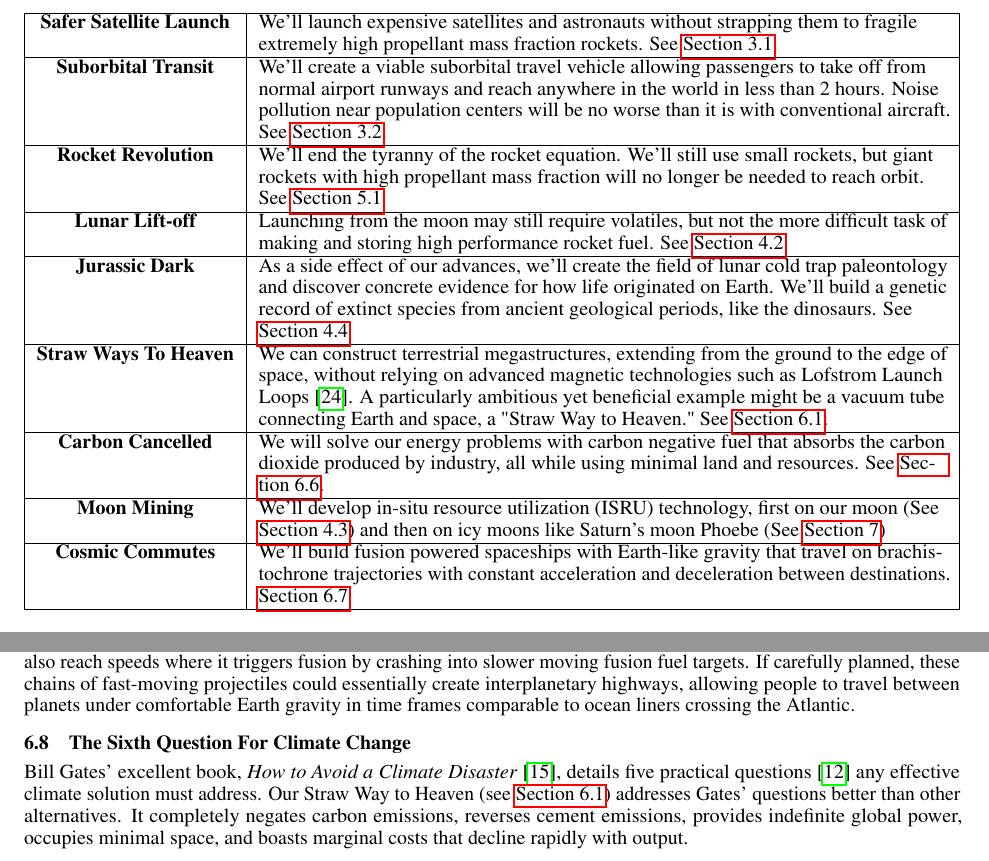
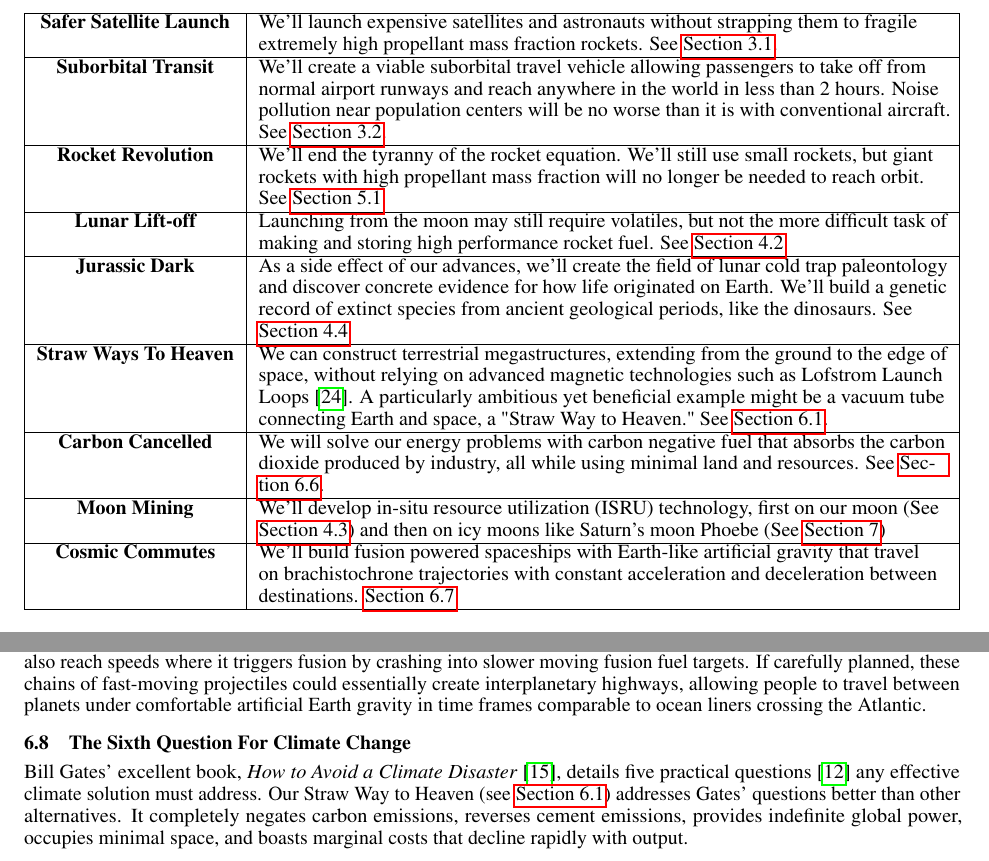
Before and after one commit to katzseth22202/Balloon-Pulse-Propulsion, a LaTeX paper (templateArxiv.tex): two parts of pages 5 and 19 of 26, joined at a grey line, cut so that both start at the same text. Compiled offline with pdfLaTeX.

Commit message:
Updates from Overleaf

```diff
--- a/templateArxiv.tex
+++ b/templateArxiv.tex
@@ -106,7 +106,7 @@ This speculative white paper is a brainstorming exploration that could be follow
         \textbf{Straw Ways To Heaven} & We can construct terrestrial megastructures, extending from the ground to the edge of space, without relying on advanced magnetic technologies such as Lofstrom Launch Loops \cite{lofstrom_loop}. A particularly ambitious yet beneficial example might be a vacuum tube connecting Earth and space, a "Straw Way to Heaven." See \autoref{sec:straw_way_to_heaven}.\\\hline
         \textbf{Carbon Cancelled} & We will solve our energy problems with carbon negative fuel that absorbs the carbon dioxide produced by industry, all while using minimal land and resources.  See \autoref{sec:death_star}.\\\hline
         \textbf{Moon Mining} & We'll develop in-situ resource utilization (ISRU) technology, first on our moon (See \autoref{sec:lunar_mining}) and then on icy moons like Saturn's moon Phoebe (See \autoref{sec:greedy_phoebe})\\\hline
-        \textbf{Cosmic Commutes} & We'll  build fusion powered spaceships with Earth-like gravity that travel on brachistochrone trajectories with constant acceleration and deceleration between destinations.  \autoref{sec:epstein_drives}\\\hline
+        \textbf{Cosmic Commutes} & We'll  build fusion powered spaceships with Earth-like artificial gravity that travel on brachistochrone trajectories with constant acceleration and deceleration between destinations.  \autoref{sec:epstein_drives}\\\hline
     \end{tabularx}
 \end{table}
 
@@ -476,7 +476,7 @@ The fast projectiles from \autoref{sec:no_isru_rocket} could propel a spacecraft
 \end{figure}
 
 A 1979 Los Alamos Impact Fusion workshop concluded speeds of just \SI{200}{\kilo\meter\per\second} might be sufficient for precompressed gram sized fusion fuel projectiles to ignite \cite{impactfusion1979}.   Larger projectiles would likely be easier to confine long enough for high fusion energy gain.   A lead tamper, as depicted in \autoref{fig:fusion_tamper} surrounding a few hundred grams of fusion fuel could ignite fusion explosions and trigger immense exhaust velocities.  Pulsed fusion propulsion would likely employ the shaped nuclear charges Project Orion explored to redirect energy and thrust.
-With mostly aneutronic fusion fuel, projectiles could achieve velocities up to $\SI{20000}{\kilo\meter\per\second}$.  This is because aneutronic fusion directly converts energy into charged particle kinetic energy, bypassing the mass penalty of neutron shielding.  A seed of deuterium-tritium could ignite a larger deuterium and helium-3 mixture to achieve aneutronic fusion rocket speeds.   As the spacecraft accelerates, it can also reach speeds where it triggers fusion by crashing into slower moving fusion fuel targets.   If carefully planned, these chains of fast-moving projectiles could essentially create interplanetary highways, allowing people to travel between planets under comfortable Earth gravity in time frames comparable to ocean liners crossing the Atlantic.
+With mostly aneutronic fusion fuel, projectiles could achieve velocities up to $\SI{20000}{\kilo\meter\per\second}$.  This is because aneutronic fusion directly converts energy into charged particle kinetic energy, bypassing the mass penalty of neutron shielding.  A seed of deuterium-tritium could ignite a larger deuterium and helium-3 mixture to achieve aneutronic fusion rocket speeds.   As the spacecraft accelerates, it can also reach speeds where it triggers fusion by crashing into slower moving fusion fuel targets.   If carefully planned, these chains of fast-moving projectiles could essentially create interplanetary highways, allowing people to travel between planets under comfortable artificial Earth gravity in time frames comparable to ocean liners crossing the Atlantic.
 
 \subsection{The Sixth Question For Climate Change}\label{sec:sith_question}
 Bill Gates' excellent book, \textit{How to Avoid a Climate Disaster} \cite{gates2021avoid}, details five practical questions \cite{breakthroughenergy_2021_five} any effective climate solution must address. Our Straw Way to Heaven (see \autoref{sec:straw_way_to_heaven}) addresses Gates' questions better than other alternatives. It completely negates carbon emissions, reverses cement emissions, provides indefinite global power, occupies minimal space, and boasts marginal costs that decline rapidly with output.
```
